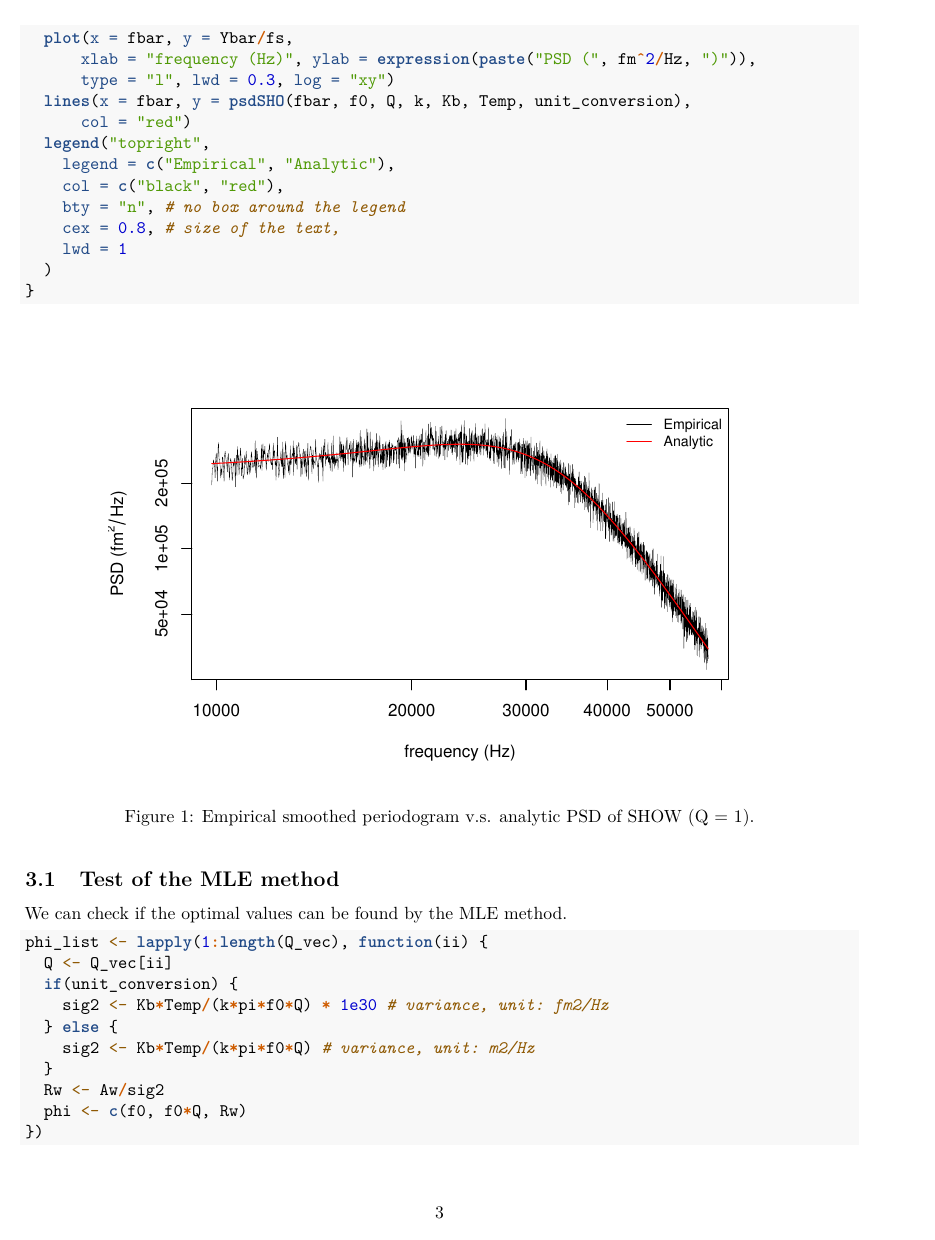
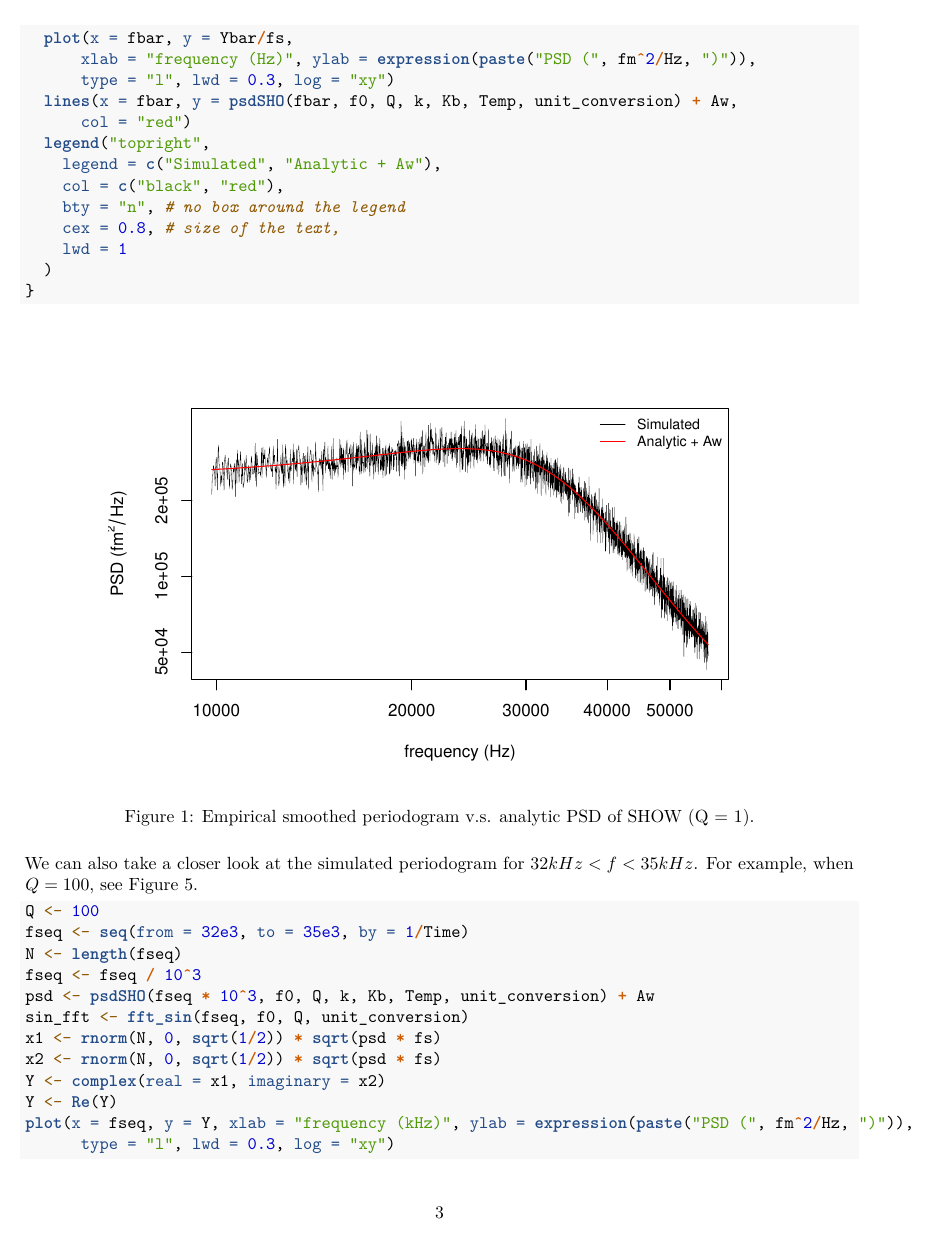
Before and after one commit to mlysy/realPSD, an R Markdown document (vignettes/sim-SHOsine.Rmd): page 3 of 6 before the commit and page 3 of 7 after it. Rendered offline with R 4.5, knitr and Pandoc, then LaTeX, with nearby package versions; code that draws random numbers runs with fixed seeds of ours; some code elsewhere in the file could not run offline.

Commit message:
added white noise to the simulated psd and rewrote the test vignette

````diff
--- a/vignettes/sim-SHOsine.Rmd
+++ b/vignettes/sim-SHOsine.Rmd
@@ -132,13 +132,30 @@ for(ii in 1:length(Q_vec)) {
   plot(x = fbar, y = Ybar/fs,
       xlab = "frequency (Hz)", ylab = expression(paste("PSD (", fm^2/Hz, ")")),
       type = "l", lwd = 0.3, log = "xy")
-  lines(x = fbar, y = psdSHO(fbar, f0, Q, k, Kb, Temp, unit_conversion),
+  lines(x = fbar, y = psdSHO(fbar, f0, Q, k, Kb, Temp, unit_conversion) + Aw,
       col = "red")
   legend("topright",
-    legend = c("Empirical", "Analytic"),
+    legend = c("Simulated", "Analytic + Aw"),
     col = c("black", "red"),
     bty = "n", # no box around the legend
     cex = 0.8, # size of the text,
     lwd = 1
   )
 }
+```
+
+We can also take a closer look at the simulated periodogram for $32kHz < f < 35kHz$. For example, when $Q = 100$, see Figure \ref{fig:small_freq_range}.
+
+```{r, small_freq_range, fig.cap = "Simulated periodogram with $Q = 100$ and added noise."}
+Q <- 100
+fseq <- seq(from = 32e3, to = 35e3, by = 1/Time)
+N <- length(fseq)
+fseq <- fseq / 10^3
+psd <- psdSHO(fseq * 10^3, f0, Q, k, Kb, Temp, unit_conversion) + Aw
+sin_fft <- fft_sin(fseq, f0, Q, unit_conversion)
+x1 <- rnorm(N, 0, sqrt(1/2)) * sqrt(psd * fs)
+x2 <- rnorm(N, 0, sqrt(1/2)) * sqrt(psd * fs)
+Y <- complex(real = x1, imaginary = x2)
+Y <- Re(Y)
+plot(x = fseq, y = Y, xlab = "frequency (kHz)", ylab = expression(paste("PSD (", fm^2/Hz, ")")),
+      type = "l", lwd = 0.3, log = "xy")
````
Also changed, not shown: vignettes/test-fitSHOW.Rmd (+2 -2 lines), vignettes/sim-SHOsine.Rmd (17 more changed lines), 2 other files.
